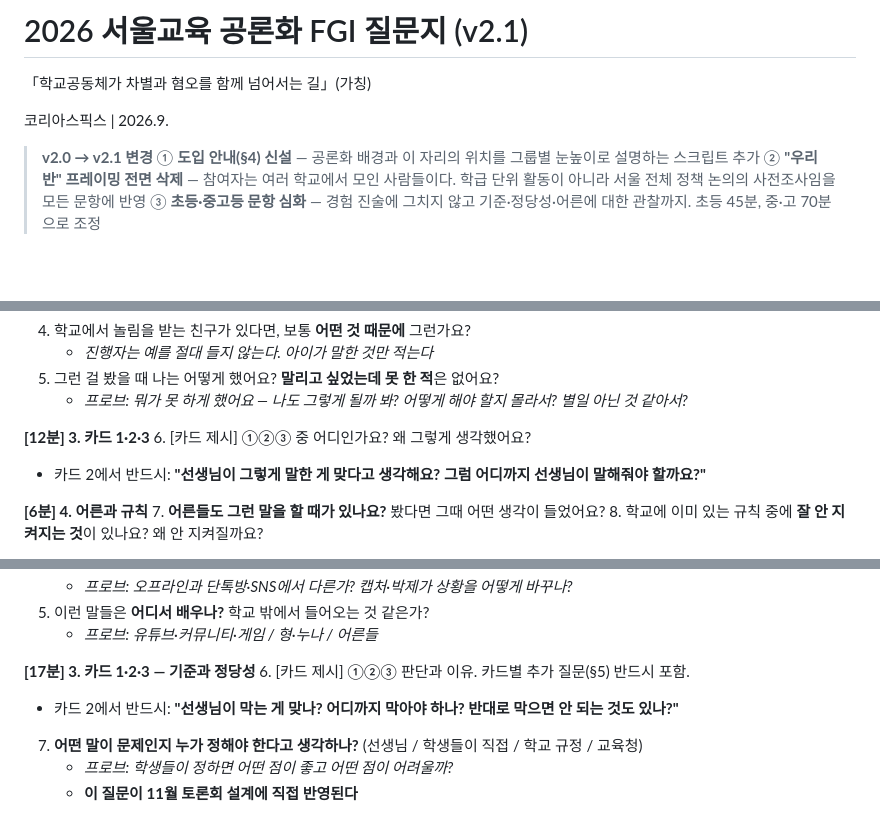
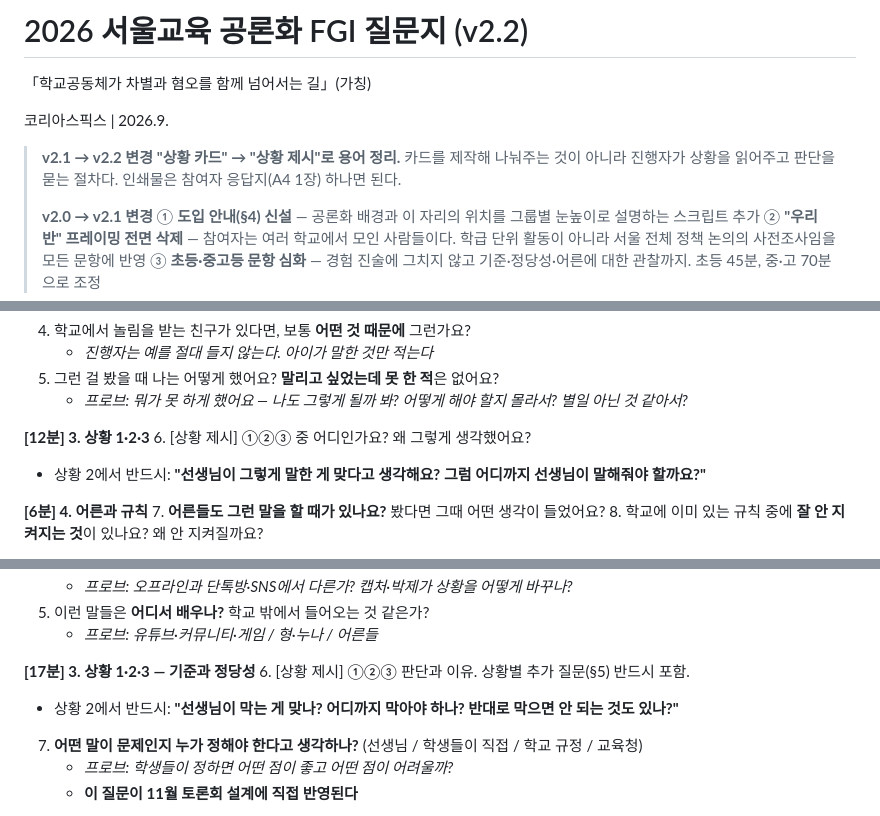
Before and after one commit to syoug93/k-cohesion, a Markdown page: docs/FGI_질문지_기초안.md, 3 parts joined by grey strips. Drawn GitHub-style; blank space fills up the shorter version.

```diff
--- a/docs/FGI_질문지_기초안.md
+++ b/docs/FGI_질문지_기초안.md
@@ -1,9 +1,12 @@
-# 2026 서울교육 공론화 FGI 질문지 (v2.1)
+# 2026 서울교육 공론화 FGI 질문지 (v2.2)
 
 「학교공동체가 차별과 혐오를 함께 넘어서는 길」(가칭)
 
 코리아스픽스 | 2026.9.
 
+> **v2.1 → v2.2 변경**
+> **"상황 카드" → "상황 제시"로 용어 정리.** 카드를 제작해 나눠주는 것이 아니라 진행자가 상황을 읽어주고 판단을 묻는 절차다. 인쇄물은 참여자 응답지(A4 1장) 하나면 된다.
+>
 > **v2.0 → v2.1 변경**
 > ① **도입 안내(§4) 신설** — 공론화 배경과 이 자리의 위치를 그룹별 눈높이로 설명하는 스크립트 추가
 > ② **"우리 반" 프레이밍 전면 삭제** — 참여자는 여러 학교에서 모인 사람들이다. 학급 단위 활동이 아니라 서울 전체 정책 논의의 사전조사임을 모든 문항에 반영
@@ -198,9 +232,9 @@
 5. 그런 걸 봤을 때 나는 어떻게 했어요? **말리고 싶었는데 못 한 적**은 없어요?
    - *프로브: 뭐가 못 하게 했어요 — 나도 그렇게 될까 봐? 어떻게 해야 할지 몰라서? 별일 아닌 것 같아서?*
 
-**[12분] 3. 카드 1·2·3**
-6. [카드 제시] ①②③ 중 어디인가요? 왜 그렇게 생각했어요?
-   - 카드 2에서 반드시: **"선생님이 그렇게 말한 게 맞다고 생각해요? 그럼 어디까지 선생님이 말해줘야 할까요?"**
+**[12분] 3. 상황 1·2·3**
+6. [상황 제시] ①②③ 중 어디인가요? 왜 그렇게 생각했어요?
+   - 상황 2에서 반드시: **"선생님이 그렇게 말한 게 맞다고 생각해요? 그럼 어디까지 선생님이 말해줘야 할까요?"**
 
 **[6분] 4. 어른과 규칙**
 7. **어른들도 그런 말을 할 때가 있나요?** 봤다면 그때 어떤 생각이 들었어요?
@@ -233,9 +267,9 @@
 5. 이런 말들은 **어디서 배우나?** 학교 밖에서 들어오는 것 같은가?
    - *프로브: 유튜브·커뮤니티·게임 / 형·누나 / 어른들*
 
-**[17분] 3. 카드 1·2·3 — 기준과 정당성**
-6. [카드 제시] ①②③ 판단과 이유. 카드별 추가 질문(§5) 반드시 포함.
-   - 카드 2에서 반드시: **"선생님이 막는 게 맞나? 어디까지 막아야 하나? 반대로 막으면 안 되는 것도 있나?"**
+**[17분] 3. 상황 1·2·3 — 기준과 정당성**
+6. [상황 제시] ①②③ 판단과 이유. 상황별 추가 질문(§5) 반드시 포함.
+   - 상황 2에서 반드시: **"선생님이 막는 게 맞나? 어디까지 막아야 하나? 반대로 막으면 안 되는 것도 있나?"**
 7. **어떤 말이 문제인지 누가 정해야 한다고 생각하나?** (선생님 / 학생들이 직접 / 학교 규정 / 교육청)
    - *프로브: 학생들이 정하면 어떤 점이 좋고 어떤 점이 어려울까?*
    - **이 질문이 11월 토론회 설계에 직접 반영된다**
```
Also changed, not shown: other parts of docs/FGI_질문지_기초안.md (+57 -26 lines), docs/서울교육청_혐오차별_공론화_사전설계.md (+12 -10 lines).
